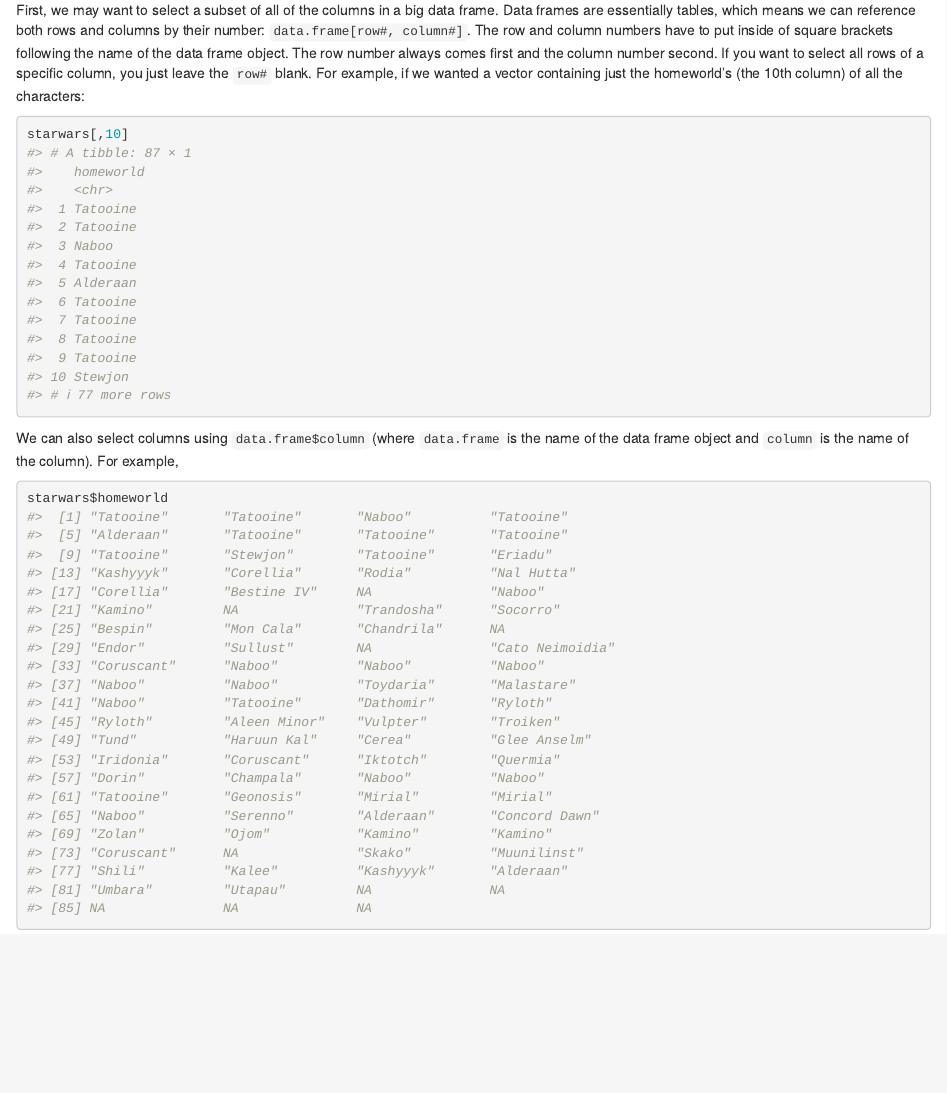
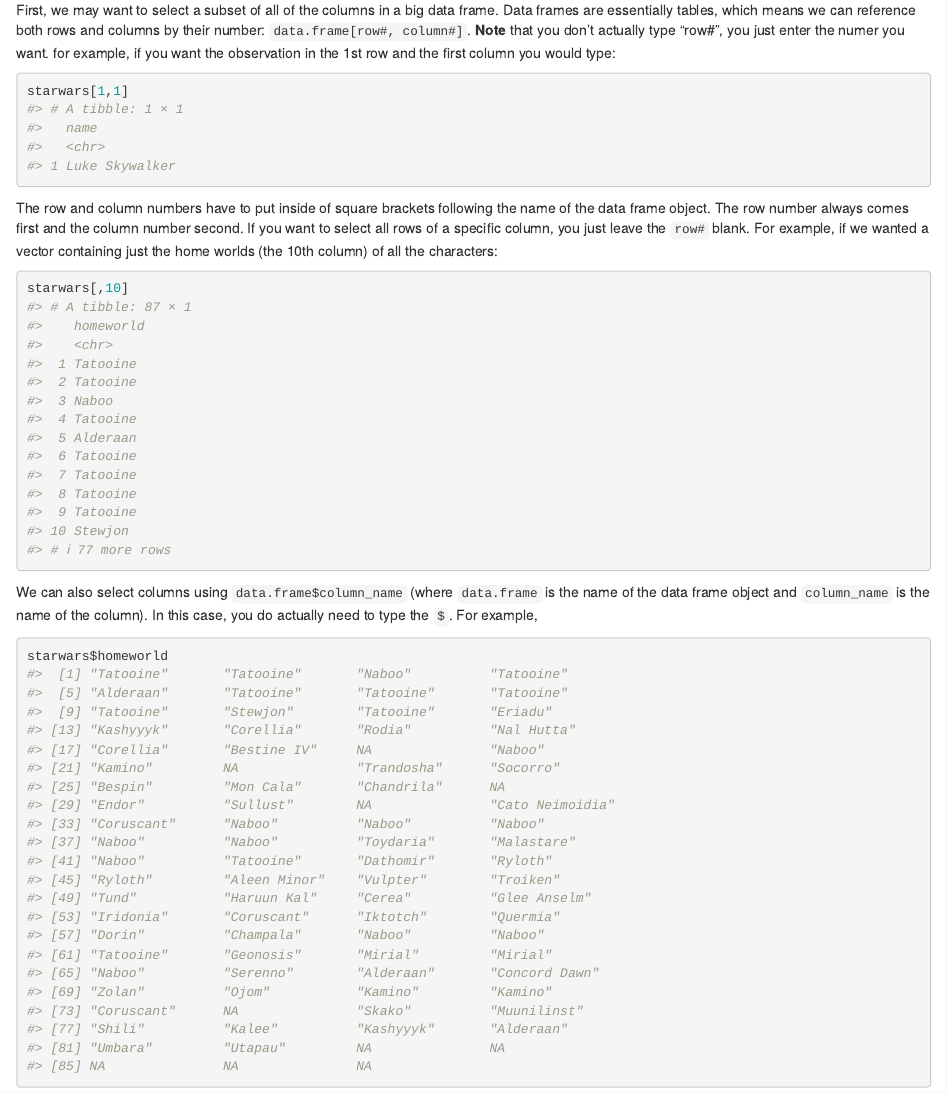
Before and after one commit to Jpomz/ENVS_475_template, an R Markdown document (labs/lab_01A_intro_to_R.Rmd): the page in a window 1100 px wide, from 15650 px down. Rendered offline with R 4.5, knitr and Pandoc, with nearby package versions.

Commit message:
clarify [] subset syntax

````diff
--- a/labs/lab_01A_intro_to_R.Rmd
+++ b/labs/lab_01A_intro_to_R.Rmd
@@ -670,14 +670,21 @@ As you will see shortly, one of the most common tasks when working with data fra
 
 #### Selecting columns
 
-First, we may want to select a subset of all of the columns in a big data frame. Data frames are essentially tables, which means we can reference both rows and columns by their number: `data.frame[row#, column#]`. The row and column numbers have to put inside of square brackets following the name of the data frame object. The row number always comes first and the column number second. If you want to select all rows of a specific column, you just leave the `row#` blank. For example, if we wanted a vector containing just the homeworld's (the 10th column) of all the characters:
+First, we may want to select a subset of all of the columns in a big data frame. Data frames are essentially tables, which means we can reference both rows and columns by their number: `data.frame[row#, column#]`.
+**Note** that you don't actually type "row#", you just enter the numer you want. for example, if you want the observation in the 1st row and the first column you would type:
+```{r}
+starwars[1,1]
+```
+
+
+The row and column numbers have to put inside of square brackets following the name of the data frame object. The row number always comes first and the column number second. If you want to select all rows of a specific column, you just leave the `row#` blank. For example, if we wanted a vector containing just the home worlds (the 10th column) of all the characters:
 
 ```{r}
 starwars[,10]
 ```
 
 
-We can also select columns using `data.frame$column` (where `data.frame` is the name of the data frame object and `column` is the name of the column). For example,
+We can also select columns using `data.frame$column_name` (where `data.frame` is the name of the data frame object and `column_name` is the name of the column). In this case, you do actually need to type the `$`. For example,
 
 ```{r}
 starwars$homeworld
````
Also changed, not shown: labs/lab_01A_intro_to_R.html.
